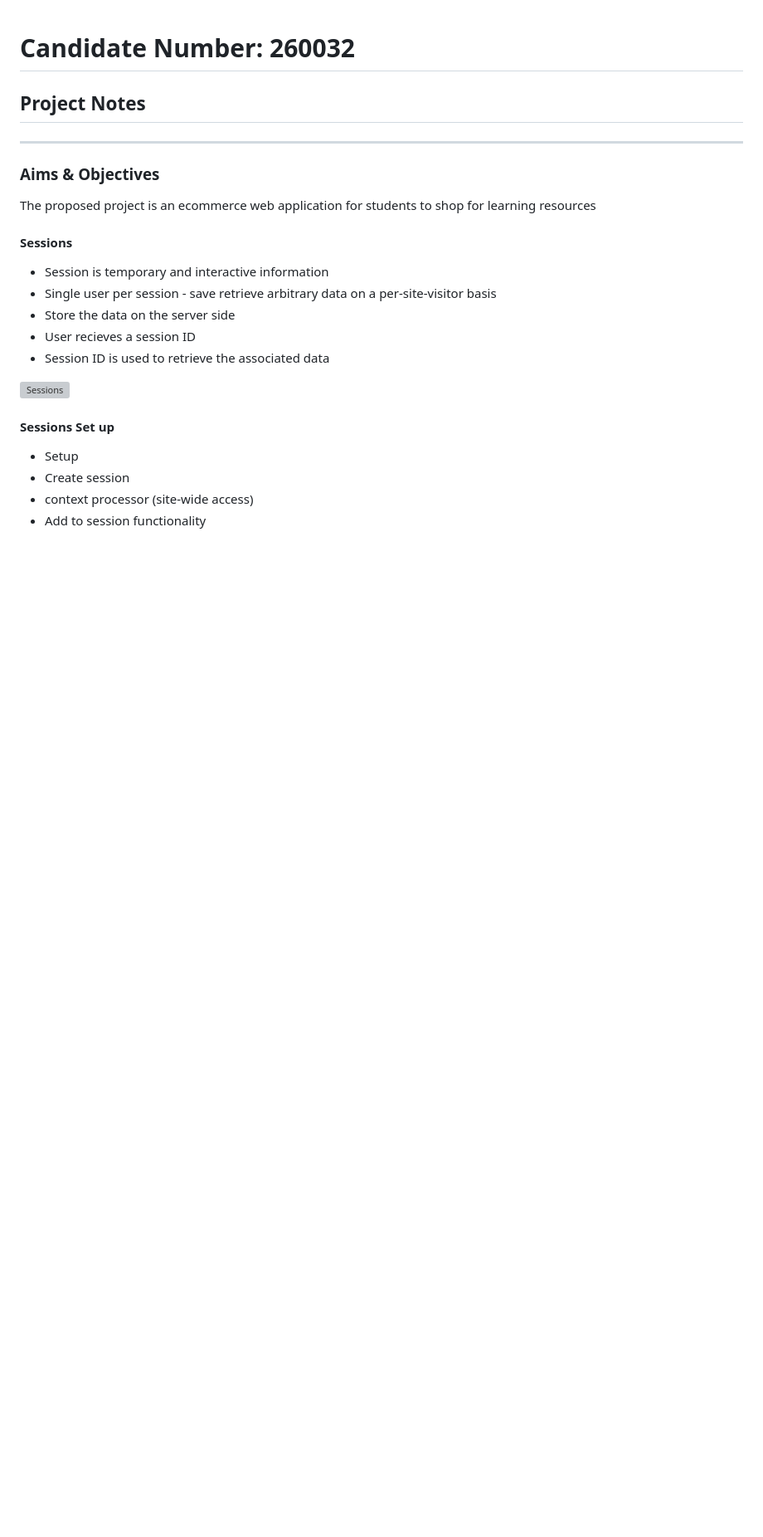
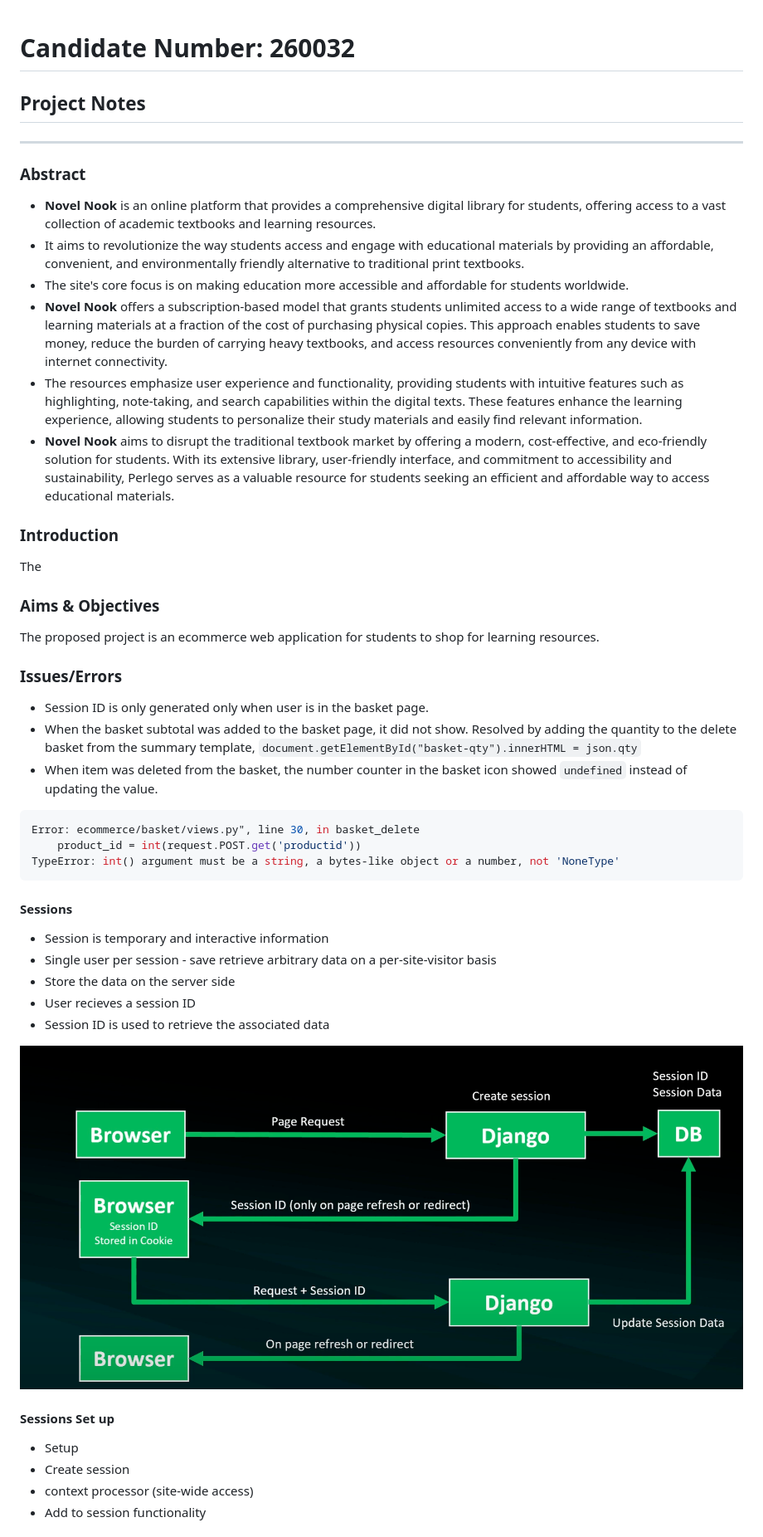
Before and after one commit to jon4444/ecommerce, a Markdown page: project_proposal.md, the part around the change printed below. Shown: that part at 83% size. GitHub-like rendering; pictures changed too: media/images/sessions.png (added); blank space fills up the shorter version; grey boxes are pictures that could not be loaded.

Commit message:
shopping basket session

````diff
--- a/project_proposal.md
+++ b/project_proposal.md
@@ -4,20 +4,47 @@
 
 ---
 
+### Abstract
+
+- **Novel Nook** is an online platform that provides a comprehensive digital library for students, offering access to a vast collection of academic textbooks and learning resources.
+- It aims to revolutionize the way students access and engage with educational materials by providing an affordable, convenient, and environmentally friendly alternative to traditional print textbooks.
+- The site's core focus is on making education more accessible and affordable for students worldwide.
+- **Novel Nook** offers a subscription-based model that grants students unlimited access to a wide range of textbooks and learning materials at a fraction of the cost of purchasing physical copies. This approach enables students to save money, reduce the burden of carrying heavy textbooks, and access resources conveniently from any device with internet connectivity.
+- The resources emphasize user experience and functionality, providing students with intuitive features such as highlighting, note-taking, and search capabilities within the digital texts. These features enhance the learning experience, allowing students to personalize their study materials and easily find relevant information.
+- **Novel Nook** aims to disrupt the traditional textbook market by offering a modern, cost-effective, and eco-friendly solution for students. With its extensive library, user-friendly interface, and commitment to accessibility and sustainability, Perlego serves as a valuable resource for students seeking an efficient and affordable way to access educational materials.
+
+### Introduction
+
+The
+
 ### Aims & Objectives
 
-The proposed project is an ecommerce web application for students to shop for learning resources
+The proposed project is an ecommerce web application for students to shop for learning resources.
+
+### Issues/Errors
+
+- Session ID is only generated only when user is in the basket page.
+- When the basket subtotal was added to the basket page, it did not show. Resolved by adding the quantity to the delete basket from the summary template, `document.getElementById("basket-qty").innerHTML = json.qty`
+- When item was deleted from the basket, the number counter in the basket icon showed `undefined` instead of updating the value.
+
+``` python
+Error: ecommerce/basket/views.py", line 30, in basket_delete
+    product_id = int(request.POST.get('productid'))
+TypeError: int() argument must be a string, a bytes-like object or a number, not 'NoneType'
+```
 
 #### Sessions
+
 - Session is temporary and interactive information
 - Single user per session - save retrieve arbitrary data on a per-site-visitor basis
 - Store the data on the server side
 - User recieves a session ID
 - Session ID is used to retrieve the associated data
 
-![Sessions](sessions.png)
+![Sessions](./media/images/sessions.png)
 
 #### Sessions Set up
+
 - Setup
 - Create session
 - context processor (site-wide access)
````
Also changed, not shown: other parts of project_proposal.md (+17 -0 lines), 12 other files.
